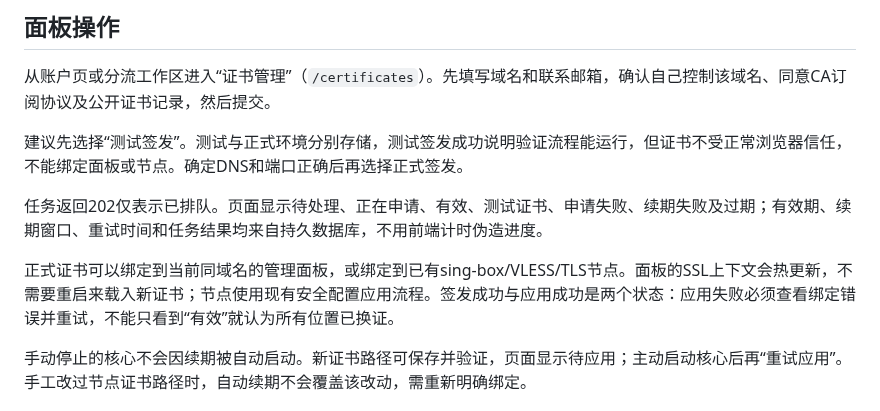
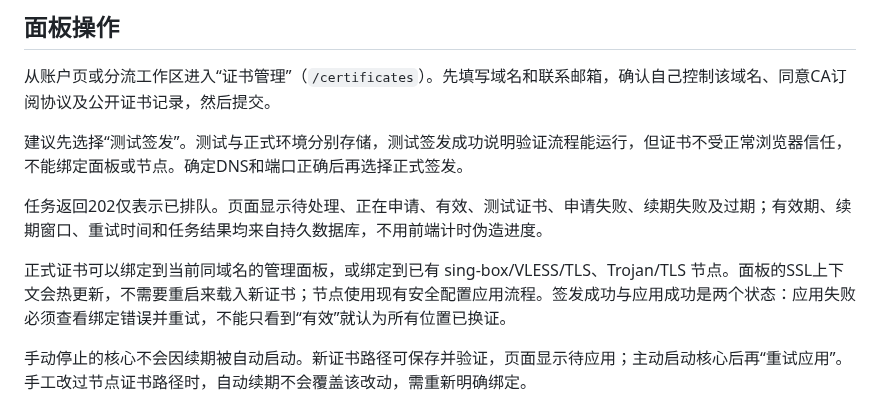
Before and after one commit to ForceMind/V-UI, a Markdown page: docs/CERTIFICATES.md, the part around the change. Rendered like a GitHub page.

Commit message:
docs(v0.4.0): publish Trojan TLS scope and certificate lifecycle

```diff
--- a/docs/CERTIFICATES.md
+++ b/docs/CERTIFICATES.md
@@ -16,7 +16,7 @@
 
 任务返回202仅表示已排队。页面显示待处理、正在申请、有效、测试证书、申请失败、续期失败及过期；有效期、续期窗口、重试时间和任务结果均来自持久数据库，不用前端计时伪造进度。
 
-正式证书可以绑定到当前同域名的管理面板，或绑定到已有sing-box/VLESS/TLS节点。面板的SSL上下文会热更新，不需要重启来载入新证书；节点使用现有安全配置应用流程。签发成功与应用成功是两个状态：应用失败必须查看绑定错误并重试，不能只看到“有效”就认为所有位置已换证。
+正式证书可以绑定到当前同域名的管理面板，或绑定到已有 sing-box/VLESS/TLS、Trojan/TLS 节点。面板的SSL上下文会热更新，不需要重启来载入新证书；节点使用现有安全配置应用流程。签发成功与应用成功是两个状态：应用失败必须查看绑定错误并重试，不能只看到“有效”就认为所有位置已换证。
 
 手动停止的核心不会因续期被自动启动。新证书路径可保存并验证，页面显示待应用；主动启动核心后再“重试应用”。手工改过节点证书路径时，自动续期不会覆盖该改动，需重新明确绑定。
 
```
